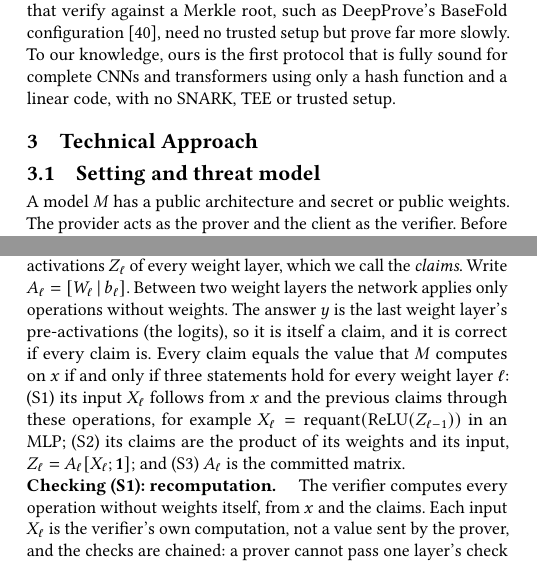
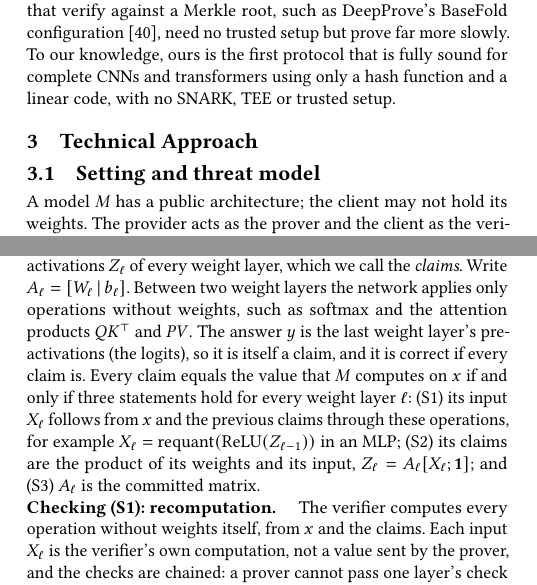
Before and after one commit to flikhamud45/amina-project, a LaTeX paper (report/main.tex): two parts of the columns of pages 2 and 3 of 9, joined at a grey line, cut so that both start at the same text, the shorter picture padded with empty space. Compiled offline with pdfLaTeX.

Commit message:
paper: the client holds (not knows) the weights; the attention products are named again
Sec. 3.1: "A model M has a public architecture; the client may not hold its weights" (the
protocol does not hide the weights from the client); "in K it holds the weights", and
Maverick's client "holds the weights". Sec. 3.4: the operations without weights again name
softmax and the attention products QK^T and PV.

Co-Authored-By: Claude Opus 5.5 <noreply@anthropic.com>

```diff
--- a/report/main.tex
+++ b/report/main.tex
@@ -226,7 +226,7 @@ TEE or trusted setup.
 
 
 \subsection{Setting and threat model}
-A model $M$ has a public architecture and secret or public weights. The provider acts as the
+A model $M$ has a public architecture; the client may not hold its weights. The provider acts as the
 prover and the client as the verifier. Before any query the client obtains a commitment $C_M$ to
 the weights, for example from the model owner. As in~\cite{anchuri2026verifiable}, we assume
 that $C_M$ is computed honestly; unlike a SNARK's trusted setup it involves no secret randomness,
@@ -314,7 +314,8 @@ the path protocol, which leaves an attacker room to hide small changes.
 
 \para{Three statements.} With the output $y$, the prover sends the pre-activations $Z_\ell$ of every
 weight layer, which we call the \emph{claims}. Write $A_\ell = [W_\ell \,|\, b_\ell]$. Between two
-weight layers the network applies only operations without weights. The answer $y$ is the last weight layer's pre-activations
+weight layers the network applies only operations without weights, such as softmax and the
+attention products $QK^\T$ and $PV$. The answer $y$ is the last weight layer's pre-activations
 (the logits), so it is itself a claim, and it is correct if every claim is. Every claim equals the
 value that $M$ computes on $x$ if and only if three statements hold for every weight layer $\ell$:
 (S1)~its input $X_\ell$ follows from $x$ and the previous claims through these operations, for
```
Also changed, not shown: report/main.pdf, report/main.tex (4 more changed lines).
